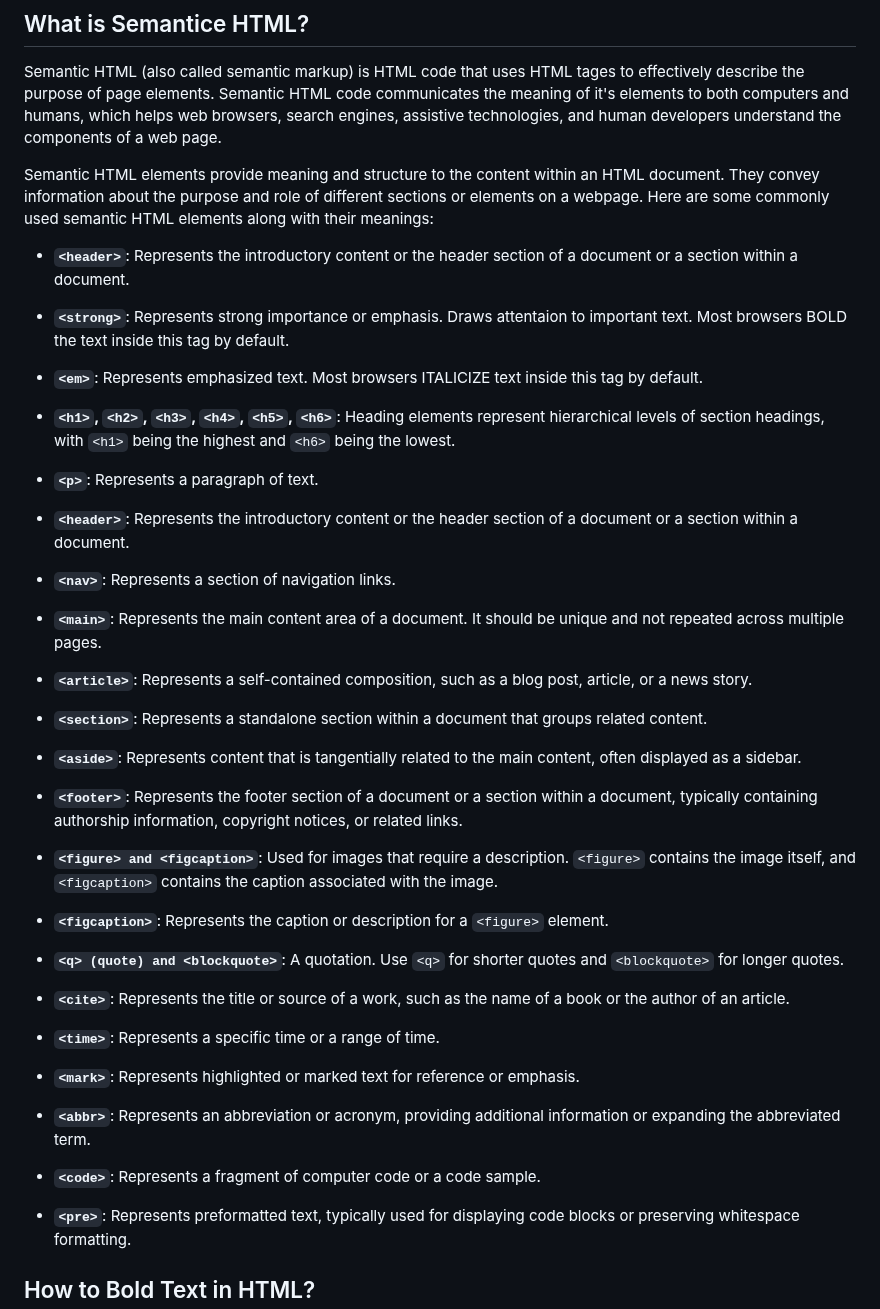
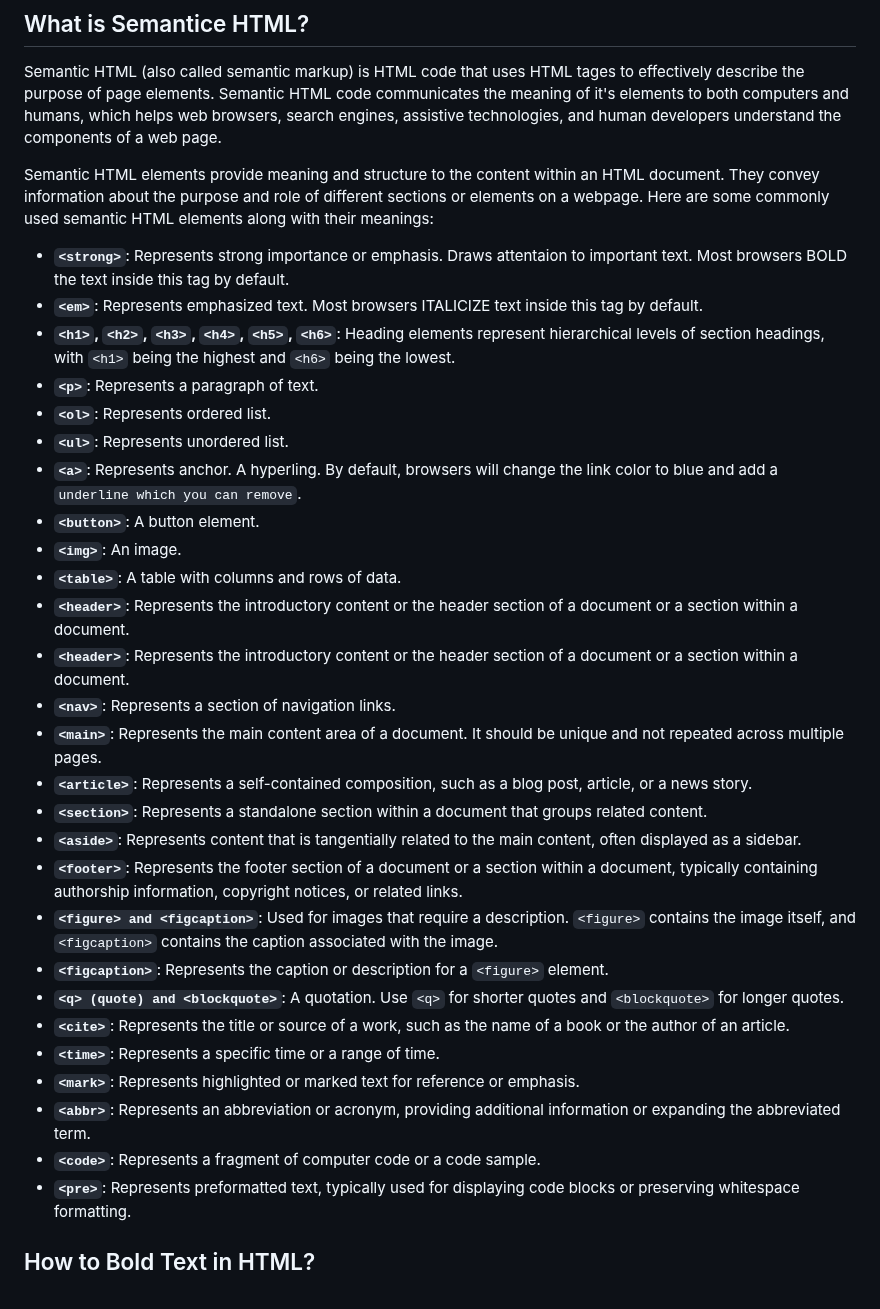
Before and after one commit to sajib-mandal/30-Days-HTML-CSS-Learning-Path, a Markdown page: README.md, the part around the change. Rendered like a GitHub page.

```diff
--- a/README.md
+++ b/README.md
@@ -6,43 +6,32 @@ Semantic HTML (also called semantic markup) is HTML code that uses HTML tages to
 
 Semantic HTML elements provide meaning and structure to the content within an HTML document. They convey information about the purpose and role of different sections or elements on a webpage. Here are some commonly used semantic HTML elements along with their meanings:
 
-- **`<header>`**: Represents the introductory content or the header section of a document or a section within a document.
-
 - **`<strong>`**: Represents strong importance or emphasis. Draws attentaion to important text. Most browsers BOLD the text inside this tag by default.
 - **`<em>`**: Represents emphasized text. Most browsers ITALICIZE text inside this tag by default.
 - **`<h1>`, `<h2>`, `<h3>`, `<h4>`, `<h5>`, `<h6>`**: Heading elements represent hierarchical levels of section headings, with `<h1>` being the highest and `<h6>` being the lowest.
 - **`<p>`**: Represents a paragraph of text.
-
+- **`<ol>`**: Represents ordered list.
+- **`<ul>`**: Represents unordered list.
+- **`<a>`**: Represents anchor. A hyperling. By default, browsers will change the link color to blue and add a `underline which you can remove`.
+- **`<button>`**: A button element.
+- **`<img>`**: An image.
+- **`<table>`**: A table with columns and rows of data.
 - **`<header>`**: Represents the introductory content or the header section of a document or a section within a document.
-
+- **`<header>`**: Represents the introductory content or the header section of a document or a section within a document.
 - **`<nav>`**: Represents a section of navigation links.
-
 - **`<main>`**: Represents the main content area of a document. It should be unique and not repeated across multiple pages.
-
 - **`<article>`**: Represents a self-contained composition, such as a blog post, article, or a news story.
-
 - **`<section>`**: Represents a standalone section within a document that groups related content.
-
 - **`<aside>`**: Represents content that is tangentially related to the main content, often displayed as a sidebar.
-
 - **`<footer>`**: Represents the footer section of a document or a section within a document, typically containing authorship information, copyright notices, or related links.
-
 - **`<figure> and <figcaption>`**: Used for images that require a description. `<figure>` contains the image itself, and `<figcaption>` contains the caption associated with the image.
-
 - **`<figcaption>`**: Represents the caption or description for a `<figure>` element.
-
 - **`<q> (quote) and <blockquote>`**: A quotation. Use `<q>` for shorter quotes and `<blockquote>` for longer quotes.
-
 - **`<cite>`**: Represents the title or source of a work, such as the name of a book or the author of an article.
-
 - **`<time>`**: Represents a specific time or a range of time.
-
 - **`<mark>`**: Represents highlighted or marked text for reference or emphasis.
-
 - **`<abbr>`**: Represents an abbreviation or acronym, providing additional information or expanding the abbreviated term.
-
 - **`<code>`**: Represents a fragment of computer code or a code sample.
-
 - **`<pre>`**: Represents preformatted text, typically used for displaying code blocks or preserving whitespace formatting.
 
 
```
